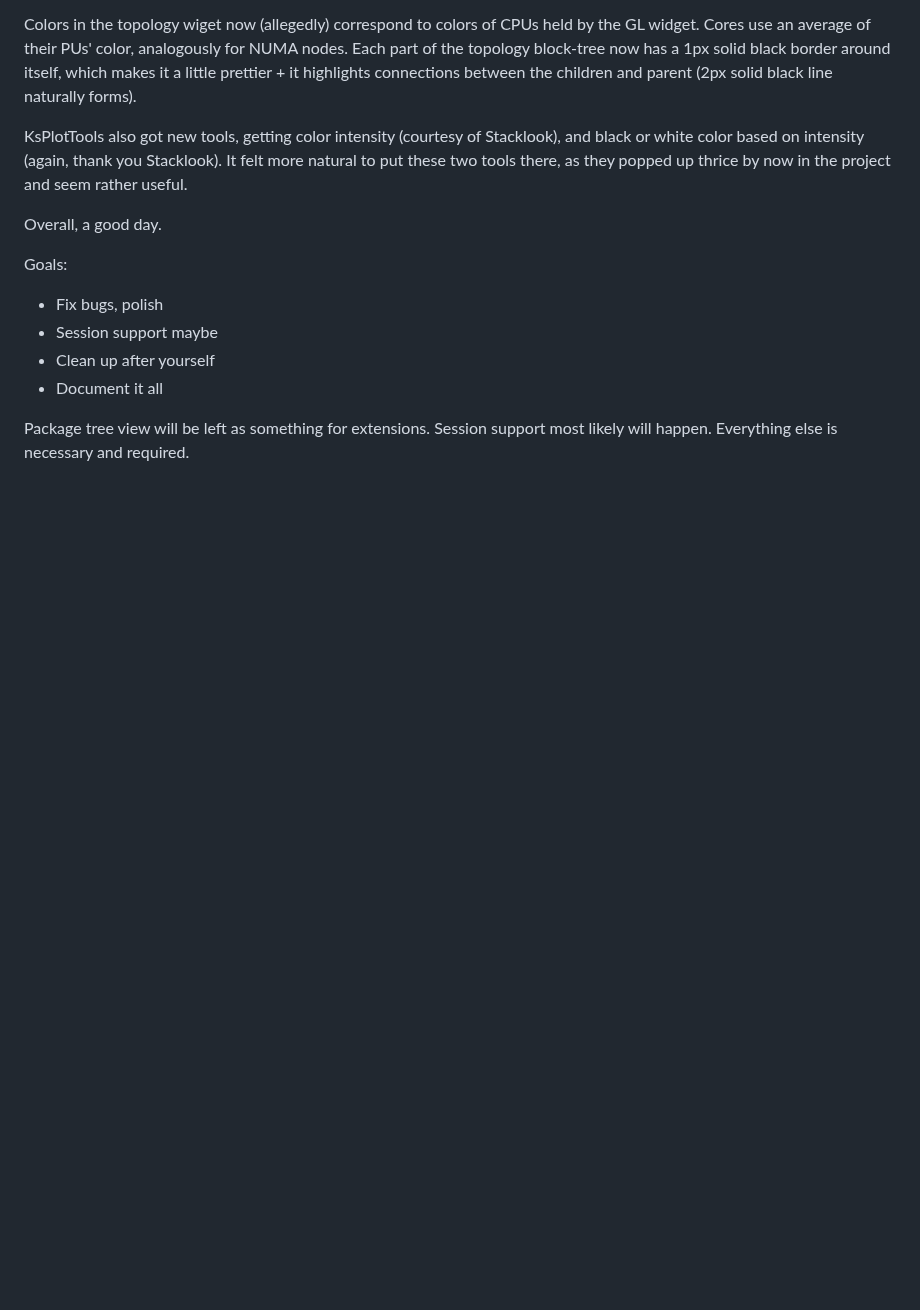
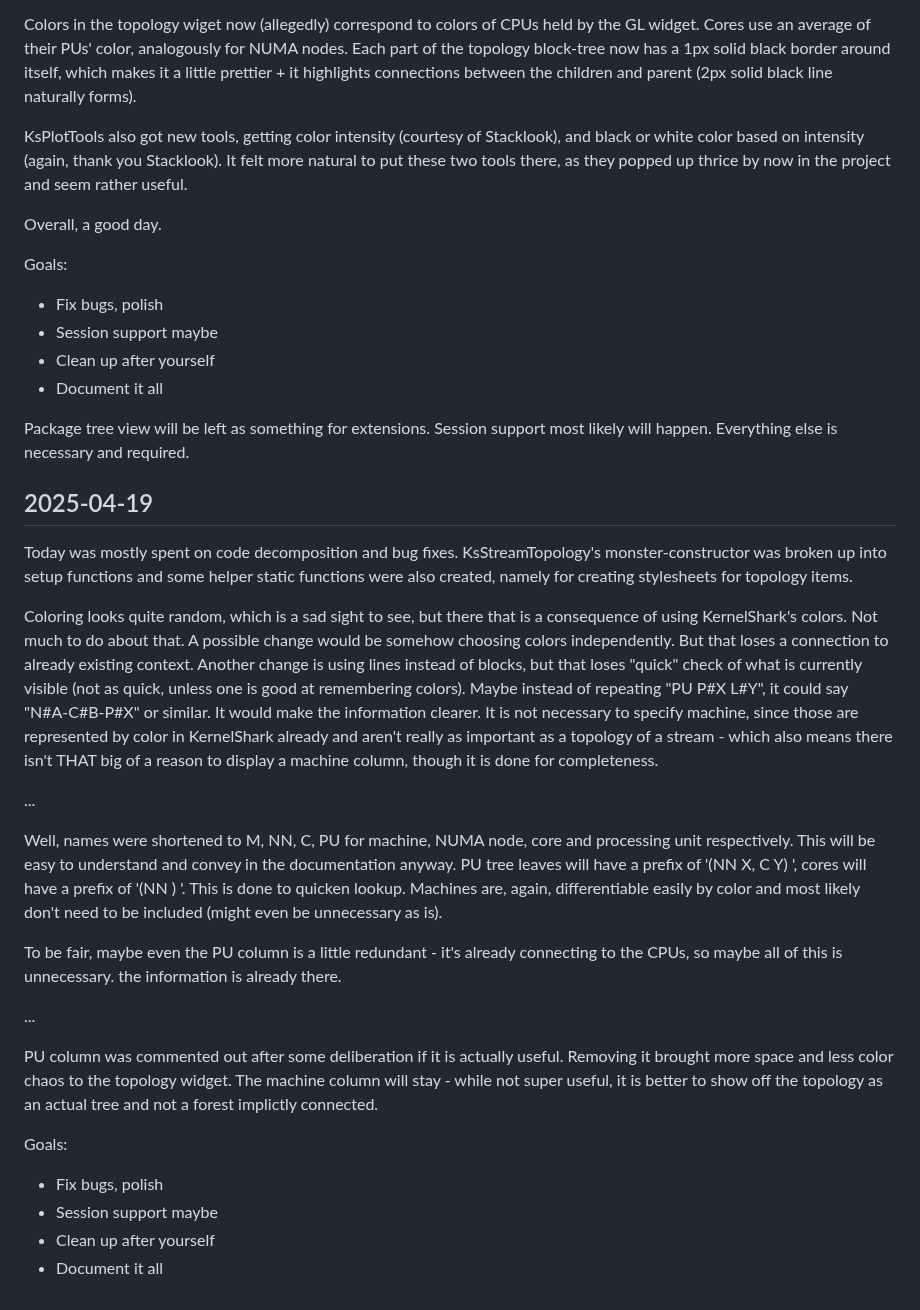
Before and after one commit to DJSeb/kernel-shark-sebanek-gh-mirror, a Markdown page: Devlog.md, the part around the change. Drawn GitHub-style; blank space fills up the shorter version.

Commit message:
Devlog update

```diff
--- a/Devlog.md
+++ b/Devlog.md
@@ -1051,3 +1051,49 @@ Goals:
 Package tree view will be left as something for extensions.
 Session support most likely will happen.
 Everything else is necessary and required.
+
+## 2025-04-19
+
+Today was mostly spent on code decomposition and bug fixes.
+KsStreamTopology's monster-constructor was broken up into setup functions
+and some helper static functions were also created, namely for creating
+stylesheets for topology items.
+
+Coloring looks quite random, which is a sad sight to see, but there that is
+a consequence of using KernelShark's colors. Not much to do about that.
+A possible change would be somehow choosing colors independently. But that
+loses a connection to already existing context. Another change is using
+lines instead of blocks, but that loses "quick" check of what is currently
+visible (not as quick, unless one is good at remembering colors). Maybe
+instead of repeating "PU P#X L#Y", it could say "N#A-C#B-P#X" or similar.
+It would make the information clearer. It is not necessary to specify machine,
+since those are represented by color in KernelShark already and aren't really
+as important as a topology of a stream - which also means there isn't THAT
+big of a reason to display a machine column, though it is done for completeness.
+
+...
+
+Well, names were shortened to M, NN, C, PU for machine, NUMA node, core and
+processing unit respectively. This will be easy to understand and convey in
+the documentation anyway. PU tree leaves will have a prefix of '(NN X, C Y) ',
+cores will have a prefix of '(NN ) '. This is done to quicken lookup. Machines
+are, again, differentiable easily by color and most likely don't need to be
+included (might even be unnecessary as is).
+
+To be fair, maybe even the PU column is a little redundant - it's already
+connecting to the CPUs, so maybe all of this is unnecessary. the information is
+already there.
+
+...
+
+PU column was commented out after some deliberation if it is actually useful.
+Removing it brought more space and less color chaos to the topology widget.
+The machine column will stay - while not super useful, it is better to show off
+the topology as an actual tree and not a forest implictly connected.
+
+Goals:
+
+- Fix bugs, polish
+- Session support maybe
+- Clean up after yourself
+- Document it all
```
